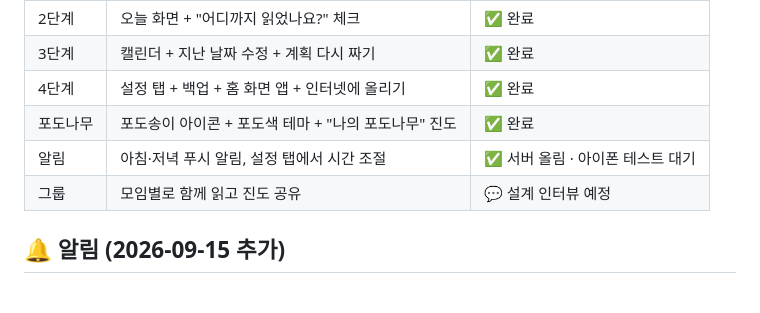
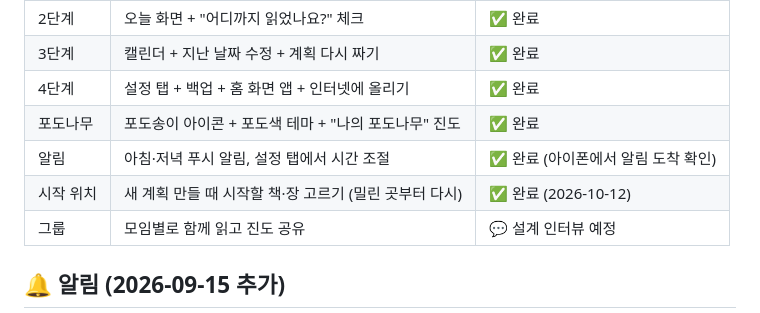
Before and after one commit to ynbodystudio/bible-reading-plan, a Markdown page: 기획서.md, the part around the change. GitHub-like rendering.

Commit message:
기획서: 알림 완료, 시작 위치 고르기 기능 추가 기록
Co-Authored-By: Claude Opus 5.5 <noreply@anthropic.com>

```diff
--- a/기획서.md
+++ b/기획서.md
@@ -14,7 +14,8 @@
 | 3단계 | 캘린더 + 지난 날짜 수정 + 계획 다시 짜기 | ✅ 완료 |
 | 4단계 | 설정 탭 + 백업 + 홈 화면 앱 + 인터넷에 올리기 | ✅ 완료 |
 | 포도나무 | 포도송이 아이콘 + 포도색 테마 + "나의 포도나무" 진도 | ✅ 완료 |
-| 알림 | 아침·저녁 푸시 알림, 설정 탭에서 시간 조절 | ✅ 서버 올림 · 아이폰 테스트 대기 |
+| 알림 | 아침·저녁 푸시 알림, 설정 탭에서 시간 조절 | ✅ 완료 (아이폰에서 알림 도착 확인) |
+| 시작 위치 | 새 계획 만들 때 시작할 책·장 고르기 (밀린 곳부터 다시) | ✅ 완료 (2026-10-12) |
 | 그룹 | 모임별로 함께 읽고 진도 공유 | 💬 설계 인터뷰 예정 |
 
 ## 🔔 알림 (2026-09-15 추가)
```
